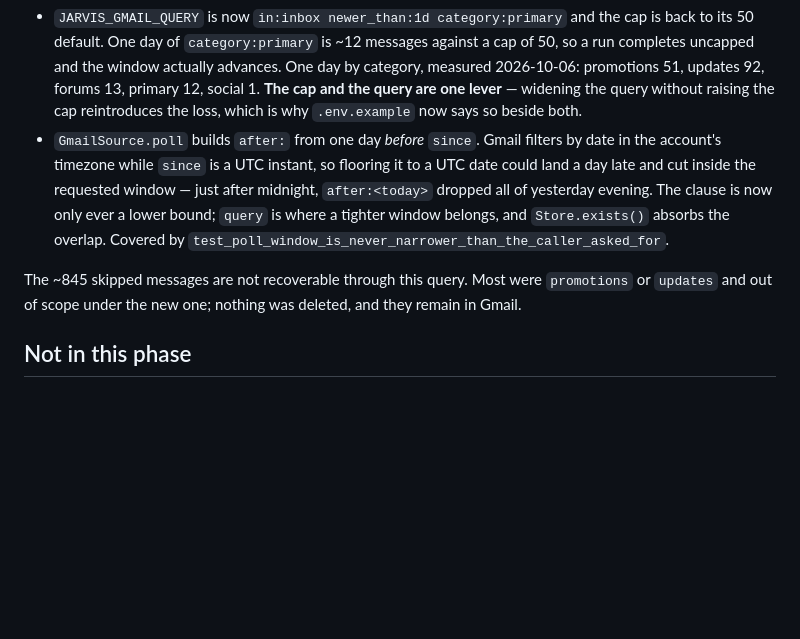
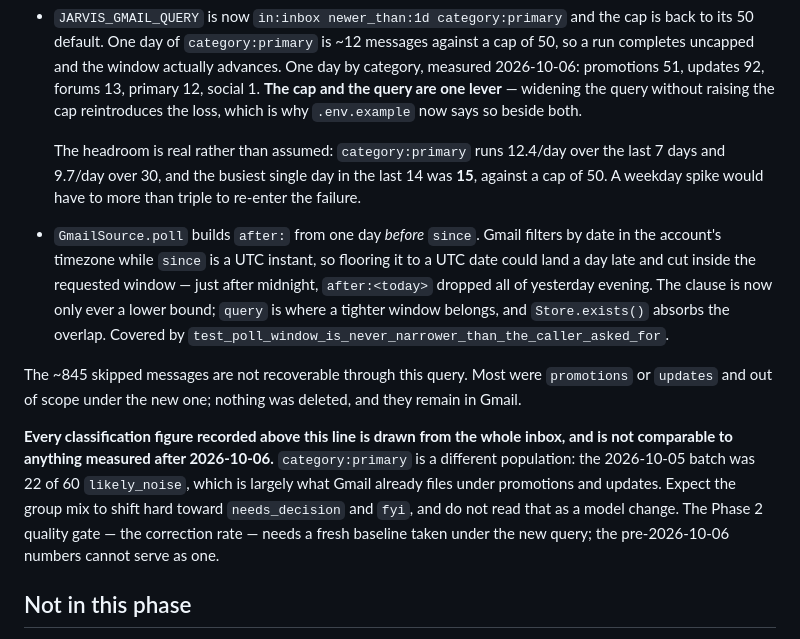
Before and after one commit to conradstorz/HPZ440_LLM, a Markdown page: docs/jarvis.md, the part around the change. GitHub-like rendering; blank space fills up the shorter version.

Commit message:
docs(jarvis): record the cap headroom and that the population changed
category:primary runs 12.4/day over 7 days, 9.7 over 30, peak 15 in the
last 14 against a cap of 50 -- the uncapped run alone did not show that.

Also flag that every classification figure from before the query change
is whole-inbox and cannot baseline the Phase 2 correction rate, so a
group-mix shift is not read as a model regression.

Co-Authored-By: Claude Opus 5 (1M context) <noreply@anthropic.com>

```diff
--- a/docs/jarvis.md
+++ b/docs/jarvis.md
@@ -216,6 +216,10 @@ Two changes:
   updates 92, forums 13, primary 12, social 1. **The cap and the query are one lever** — widening the
   query without raising the cap reintroduces the loss, which is why `.env.example` now says so beside
   both.
+
+  The headroom is real rather than assumed: `category:primary` runs 12.4/day over the last 7 days and
+  9.7/day over 30, and the busiest single day in the last 14 was **15**, against a cap of 50. A
+  weekday spike would have to more than triple to re-enter the failure.
 - `GmailSource.poll` builds `after:` from one day *before* `since`. Gmail filters by date in the
   account's timezone while `since` is a UTC instant, so flooring it to a UTC date could land a day late
   and cut inside the requested window — just after midnight, `after:<today>` dropped all of yesterday
@@ -226,6 +230,13 @@ Two changes:
 The ~845 skipped messages are not recoverable through this query. Most were `promotions` or `updates`
 and out of scope under the new one; nothing was deleted, and they remain in Gmail.
 
+**Every classification figure recorded above this line is drawn from the whole inbox, and is not
+comparable to anything measured after 2026-10-06.** `category:primary` is a different population:
+the 2026-10-05 batch was 22 of 60 `likely_noise`, which is largely what Gmail already files under
+promotions and updates. Expect the group mix to shift hard toward `needs_decision` and `fyi`, and do
+not read that as a model change. The Phase 2 quality gate — the correction rate — needs a fresh
+baseline taken under the new query; the pre-2026-10-06 numbers cannot serve as one.
+
 ## Not in this phase
 
 Sending or modifying mail, cloud models, scheduled polling, calendar sources, auth on the briefing or the chat endpoint, NAS storage. See `roadmap.md`. Phase 1.5 added chat, teaching notes, and read-only workstation documents; the rest of this list is unchanged.
```
